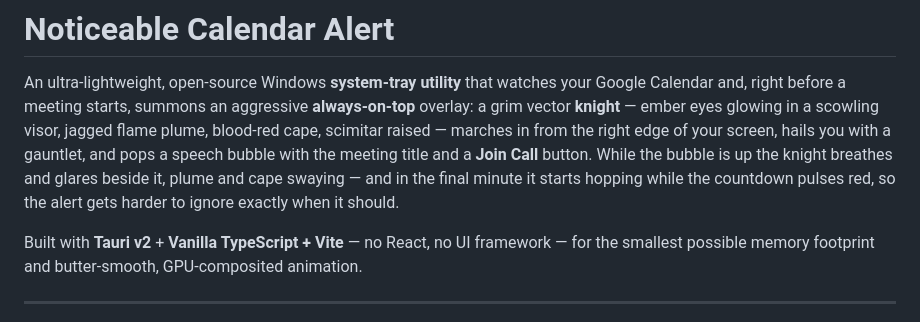
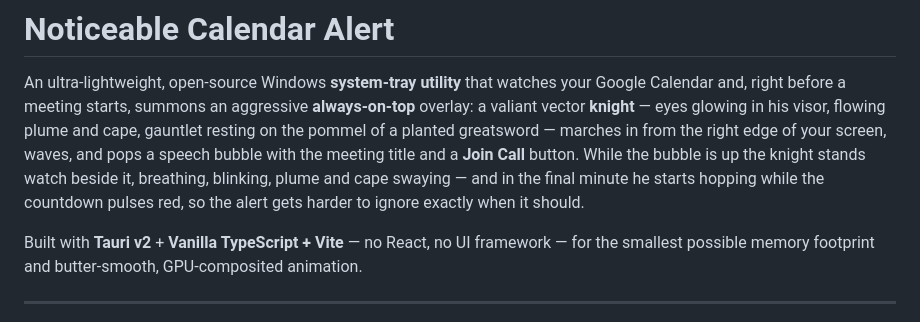
Before and after one commit to Djeisen642/noticeable-calendar-alert, a Markdown page: README.md, the part around the change. GitHub-like rendering.

Commit message:
Update the README blurb for the planted-greatsword knight
Co-Authored-By: Claude Fable 5 <noreply@anthropic.com>
Claude-Session: https://claude.ai/code/session_01TU62B61JXW858pg8HUV7hN

```diff
--- a/README.md
+++ b/README.md
@@ -2,13 +2,13 @@
 
 An ultra-lightweight, open-source Windows **system-tray utility** that watches
 your Google Calendar and, right before a meeting starts, summons an aggressive
-**always-on-top** overlay: a grim vector **knight** — ember eyes glowing in a
-scowling visor, jagged flame plume, blood-red cape, scimitar raised — marches
-in from the right edge of your screen, hails you with a gauntlet, and pops a
+**always-on-top** overlay: a valiant vector **knight** — eyes glowing in his
+visor, flowing plume and cape, gauntlet resting on the pommel of a planted
+greatsword — marches in from the right edge of your screen, waves, and pops a
 speech bubble with the meeting title and a **Join Call** button. While the
-bubble is up the knight breathes and glares beside it, plume and cape swaying —
-and in the final minute it starts hopping while the countdown pulses red, so
-the alert gets harder to ignore exactly when it should.
+bubble is up the knight stands watch beside it, breathing, blinking, plume and
+cape swaying — and in the final minute he starts hopping while the countdown
+pulses red, so the alert gets harder to ignore exactly when it should.
 
 Built with **Tauri v2** + **Vanilla TypeScript + Vite** — no React, no UI
 framework — for the smallest possible memory footprint and butter-smooth,
```
